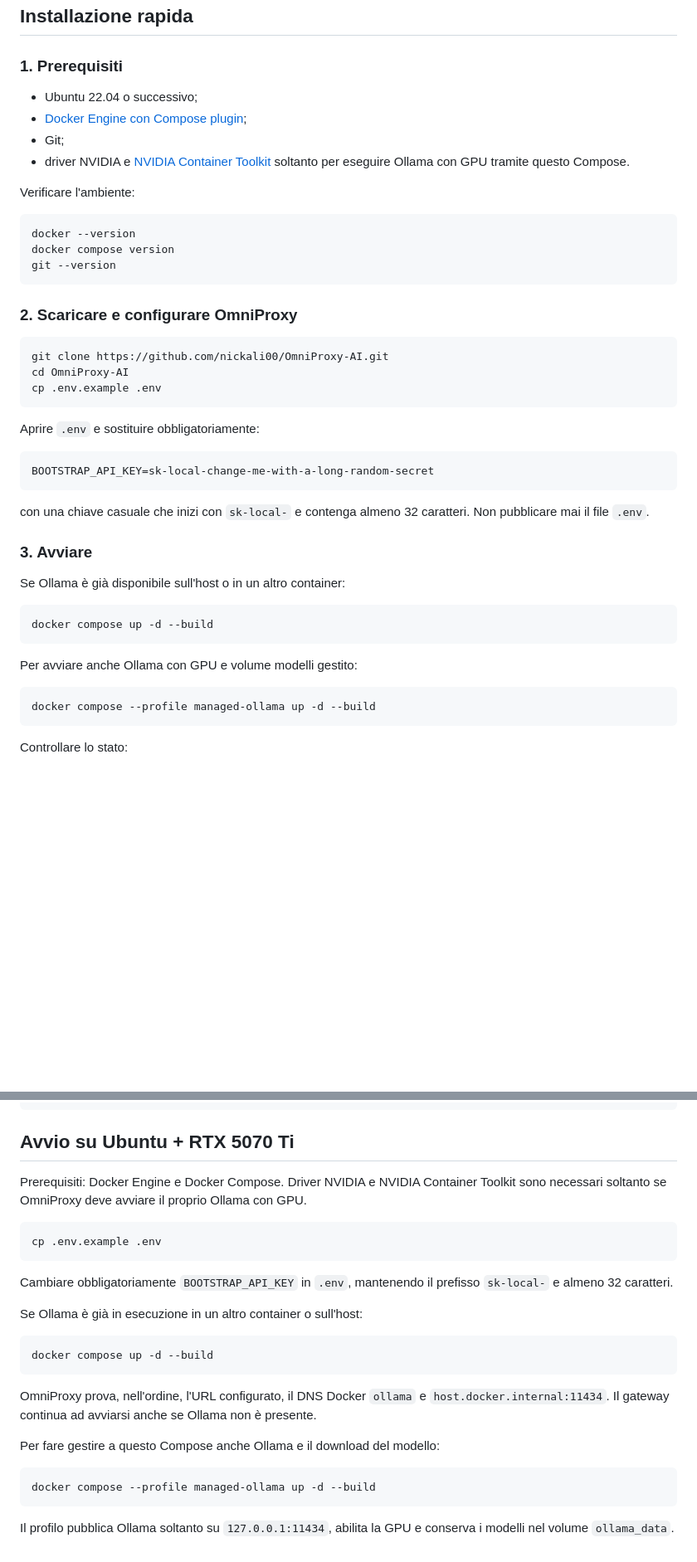
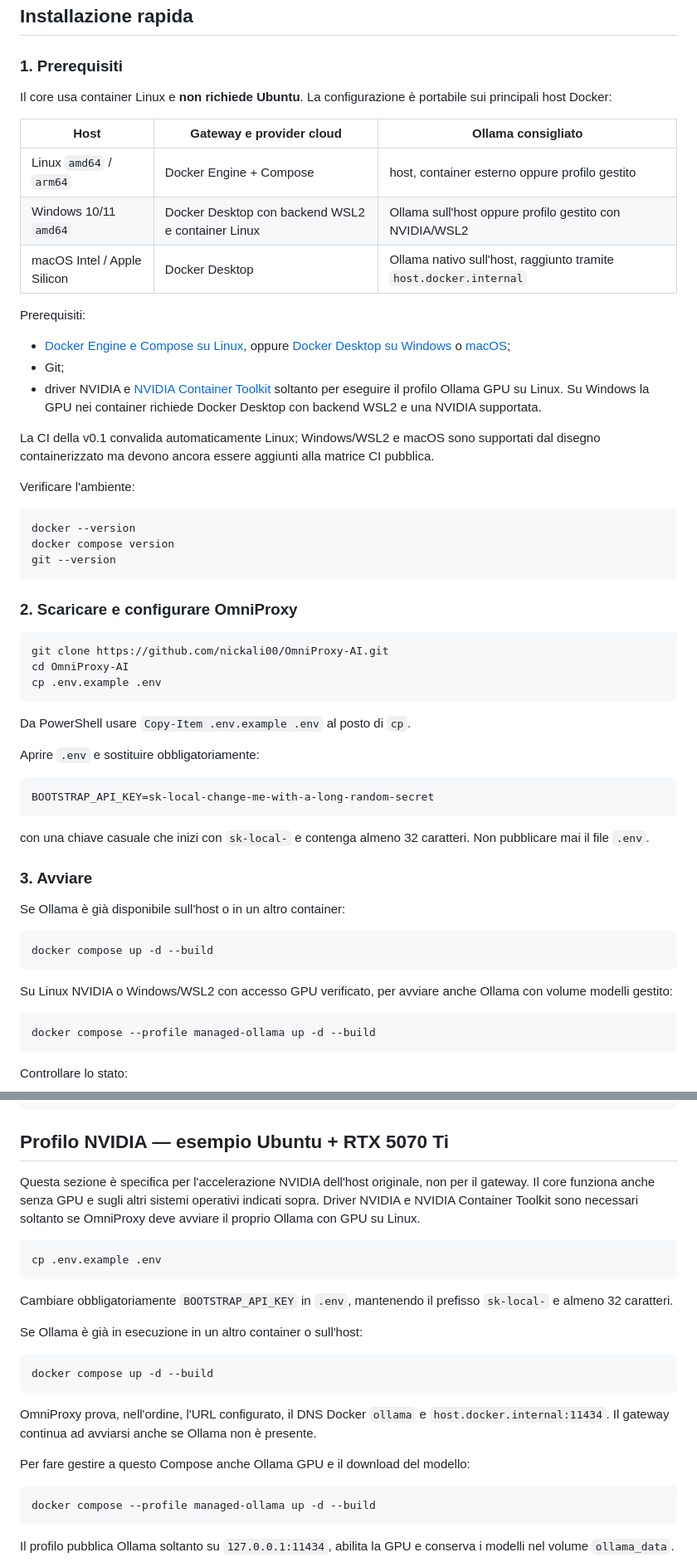
Before and after one commit to nickali00/OmniProxy-AI, a Markdown page: README.md, 2 parts joined by grey strips. Shown at 83% size. Drawn GitHub-style; blank space fills up the shorter version.

Commit message:
Document cross-platform container support

````diff
--- a/README.md
+++ b/README.md
@@ -97,12 +98,29 @@ piano, alle quote e ai termini del provider collegato.
 
 ### 1. Prerequisiti
 
-- Ubuntu 22.04 o successivo;
-- [Docker Engine con Compose plugin](https://docs.docker.com/engine/install/ubuntu/);
+Il core usa container Linux e **non richiede Ubuntu**. La configurazione è
+portabile sui principali host Docker:
+
+| Host | Gateway e provider cloud | Ollama consigliato |
+| --- | --- | --- |
+| Linux `amd64` / `arm64` | Docker Engine + Compose | host, container esterno oppure profilo gestito |
+| Windows 10/11 `amd64` | Docker Desktop con backend WSL2 e container Linux | Ollama sull'host oppure profilo gestito con NVIDIA/WSL2 |
+| macOS Intel / Apple Silicon | Docker Desktop | Ollama nativo sull'host, raggiunto tramite `host.docker.internal` |
+
+Prerequisiti:
+
+- [Docker Engine e Compose su Linux](https://docs.docker.com/engine/install/),
+  oppure [Docker Desktop su Windows](https://docs.docker.com/desktop/setup/install/windows-install/)
+  o [macOS](https://docs.docker.com/desktop/setup/install/mac-install/);
 - Git;
 - driver NVIDIA e
   [NVIDIA Container Toolkit](https://docs.nvidia.com/datacenter/cloud-native/container-toolkit/install-guide.html)
-  soltanto per eseguire Ollama con GPU tramite questo Compose.
+  soltanto per eseguire il profilo Ollama GPU su Linux. Su Windows la GPU nei
+  container richiede Docker Desktop con backend WSL2 e una NVIDIA supportata.
+
+La CI della v0.1 convalida automaticamente Linux; Windows/WSL2 e macOS sono
+supportati dal disegno containerizzato ma devono ancora essere aggiunti alla
+matrice CI pubblica.
 
 Verificare l'ambiente:
 
@@ -119,6 +137,8 @@ git clone https://github.com/nickali00/OmniProxy-AI.git
 cd OmniProxy-AI
 cp .env.example .env
 ```
+
+Da PowerShell usare `Copy-Item .env.example .env` al posto di `cp`.
 
 Aprire `.env` e sostituire obbligatoriamente:
 
@@ -137,7 +157,8 @@ Se Ollama è già disponibile sull'host o in un altro container:
 docker compose up -d --build
 ```
 
-Per avviare anche Ollama con GPU e volume modelli gestito:
+Su Linux NVIDIA o Windows/WSL2 con accesso GPU verificato, per avviare anche
+Ollama con volume modelli gestito:
 
 ```bash
 docker compose --profile managed-ollama up -d --build
@@ -261,11 +282,13 @@ richiede login e viene raggiunto tramite la sua API locale quando il container
 └── requirements-dev.txt
 ```
 
-## Avvio su Ubuntu + RTX 5070 Ti
+## Profilo NVIDIA — esempio Ubuntu + RTX 5070 Ti
 
-Prerequisiti: Docker Engine e Docker Compose. Driver NVIDIA e NVIDIA Container
-Toolkit sono necessari soltanto se OmniProxy deve avviare il proprio Ollama con
-GPU.
+Questa sezione è specifica per l'accelerazione NVIDIA dell'host originale, non
+per il gateway. Il core funziona anche senza GPU e sugli altri sistemi
+operativi indicati sopra. Driver NVIDIA e NVIDIA Container Toolkit sono
+necessari soltanto se OmniProxy deve avviare il proprio Ollama con GPU su
+Linux.
 
 ```bash
 cp .env.example .env
@@ -284,7 +307,7 @@ OmniProxy prova, nell'ordine, l'URL configurato, il DNS Docker `ollama` e
 `host.docker.internal:11434`. Il gateway continua ad avviarsi anche se Ollama
 non è presente.
 
-Per fare gestire a questo Compose anche Ollama e il download del modello:
+Per fare gestire a questo Compose anche Ollama GPU e il download del modello:
 
 ```bash
 docker compose --profile managed-ollama up -d --build
````
Also changed, not shown: other parts of README.md (+4 -3 lines), README.en.md (+27 -7 lines).
